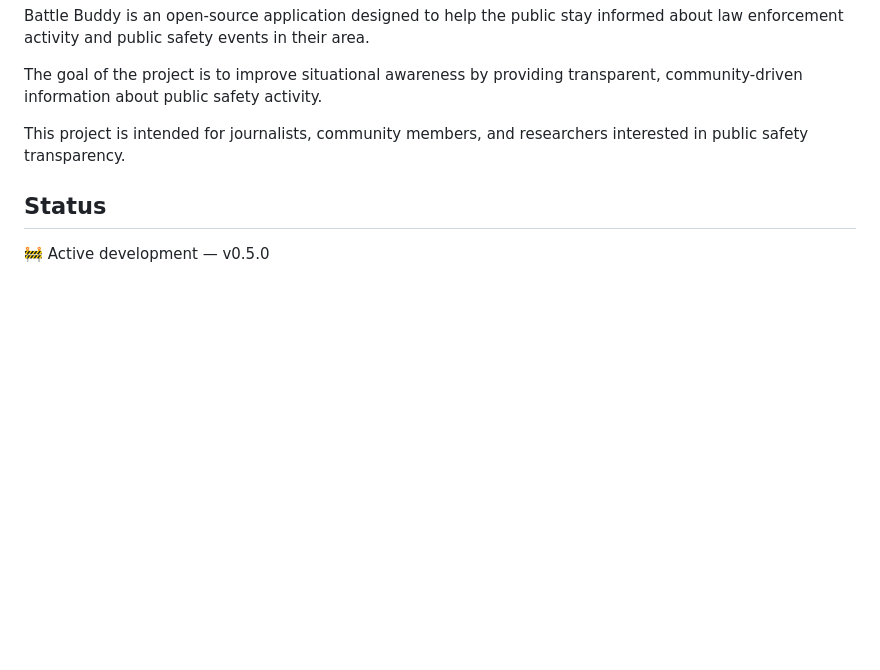
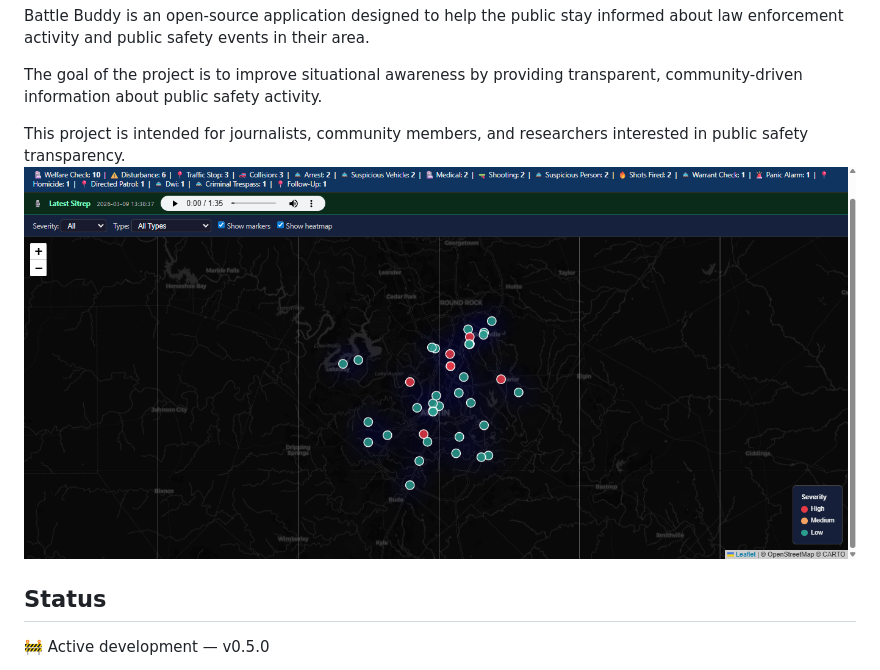
Before and after one commit to MkultraUSA/battle_buddy, a Markdown page: README.md, the part around the change. GitHub-like rendering; blank space fills up the shorter version.

Commit message:
Update README.md
add screen shot

```diff
--- a/README.md
+++ b/README.md
@@ -5,7 +5,7 @@ Battle Buddy is an open-source application designed to help the public stay info
 The goal of the project is to improve situational awareness by providing transparent, community-driven information about public safety activity.
 
 This project is intended for journalists, community members, and researchers interested in public safety transparency.
-
+![Battle Buddy Screenshot](battlebuddyscreen.png)
 ## Status
 🚧 Active development — v0.5.0
 
```
